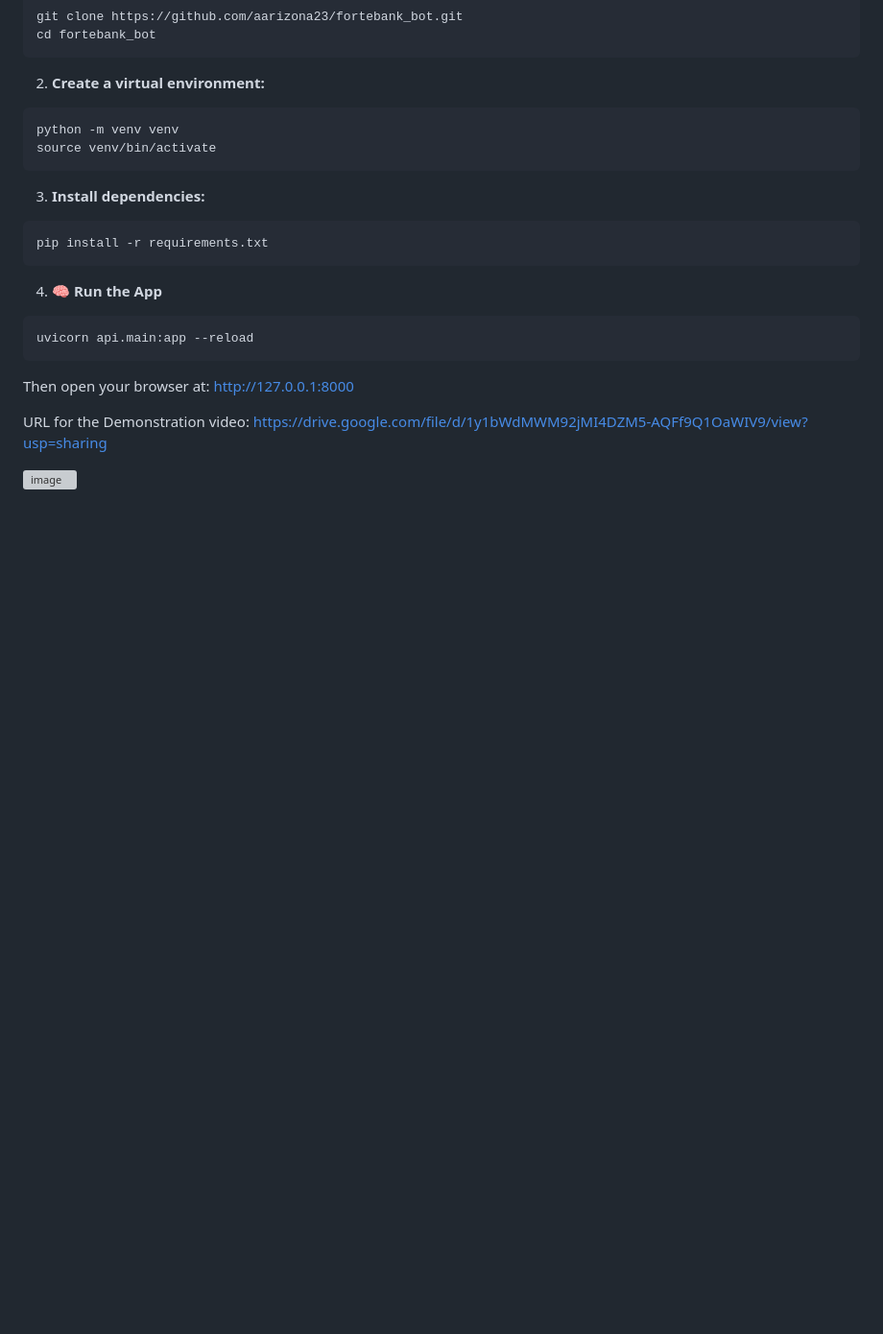
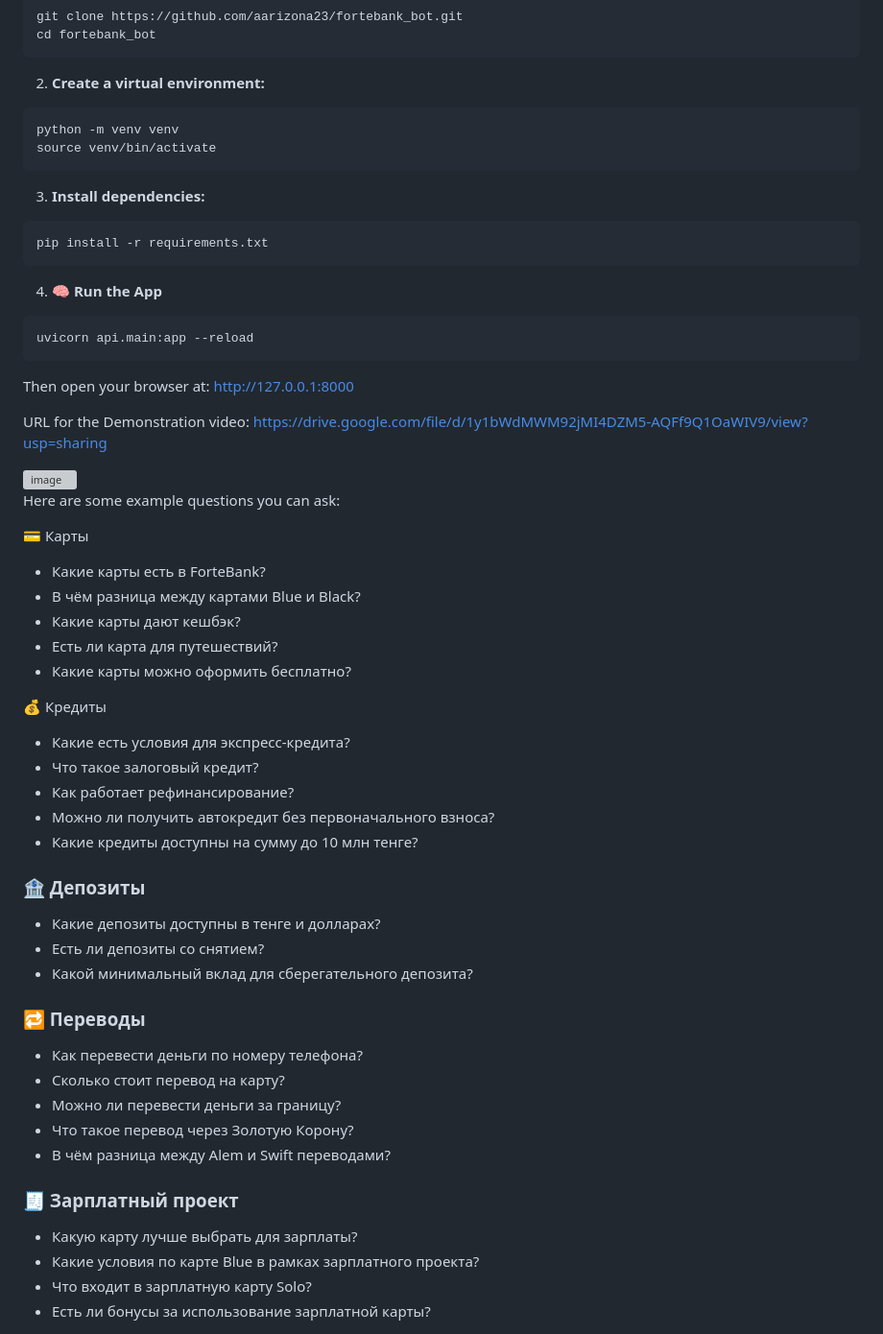
Before and after one commit to aarizona23/fortebank_bot, a Markdown page: README.md, the part around the change. Shown: that part at 96% size. Drawn GitHub-style; blank space fills up the shorter version; grey boxes are pictures that could not be loaded.

```diff
--- a/README.md
+++ b/README.md
@@ -149,3 +149,37 @@ URL for the Demonstration video:
 https://drive.google.com/file/d/1y1bWdMWM92jMI4DZM5-AQFf9Q1OaWIV9/view?usp=sharing
 
 <img width="1128" alt="image" src="https://github.com/user-attachments/assets/365a9488-7ee1-4337-8367-c5d61acbed7c" />
+
+Here are some example questions you can ask:
+
+💳 Карты
+- Какие карты есть в ForteBank?
+- В чём разница между картами Blue и Black?
+- Какие карты дают кешбэк?
+- Есть ли карта для путешествий?
+- Какие карты можно оформить бесплатно?
+
+💰 Кредиты
+- Какие есть условия для экспресс-кредита?
+- Что такое залоговый кредит?
+- Как работает рефинансирование?
+- Можно ли получить автокредит без первоначального взноса?
+- Какие кредиты доступны на сумму до 10 млн тенге?
+
+### 🏦 Депозиты
+- Какие депозиты доступны в тенге и долларах?
+- Есть ли депозиты со снятием?
+- Какой минимальный вклад для сберегательного депозита?
+
+### 🔁 Переводы
+- Как перевести деньги по номеру телефона?
+- Сколько стоит перевод на карту?
+- Можно ли перевести деньги за границу?
+- Что такое перевод через Золотую Корону?
+- В чём разница между Alem и Swift переводами?
+
+### 🧾 Зарплатный проект
+- Какую карту лучше выбрать для зарплаты?
+- Какие условия по карте Blue в рамках зарплатного проекта?
+- Что входит в зарплатную карту Solo?
+- Есть ли бонусы за использование зарплатной карты?
```
